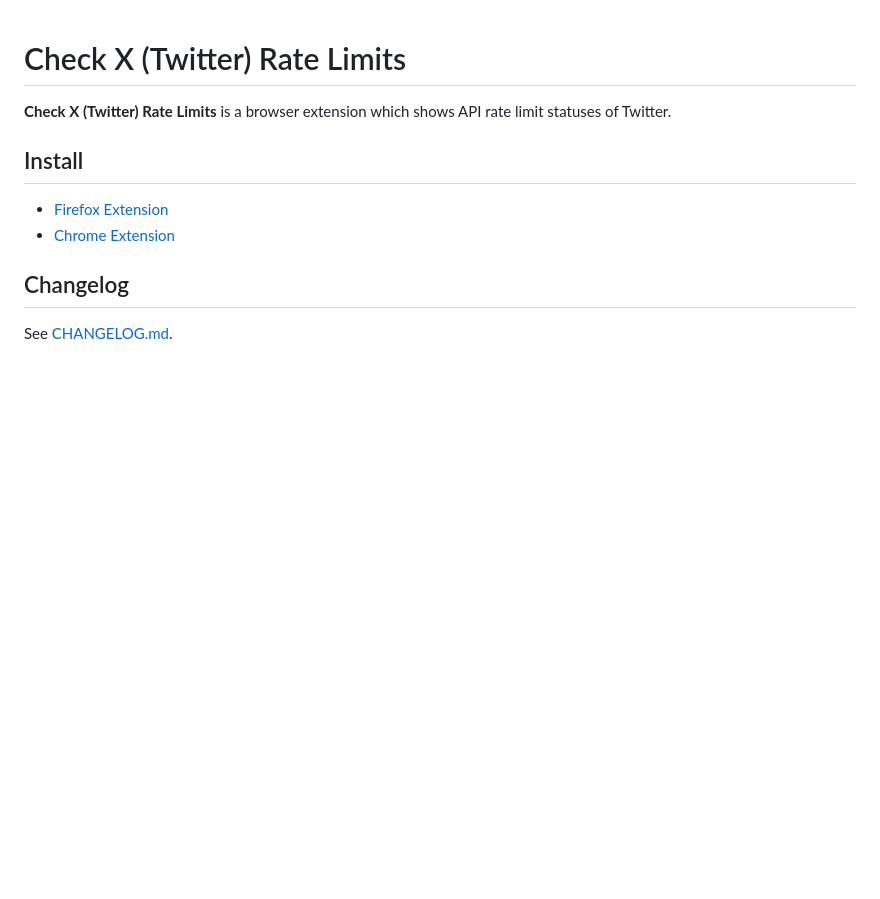
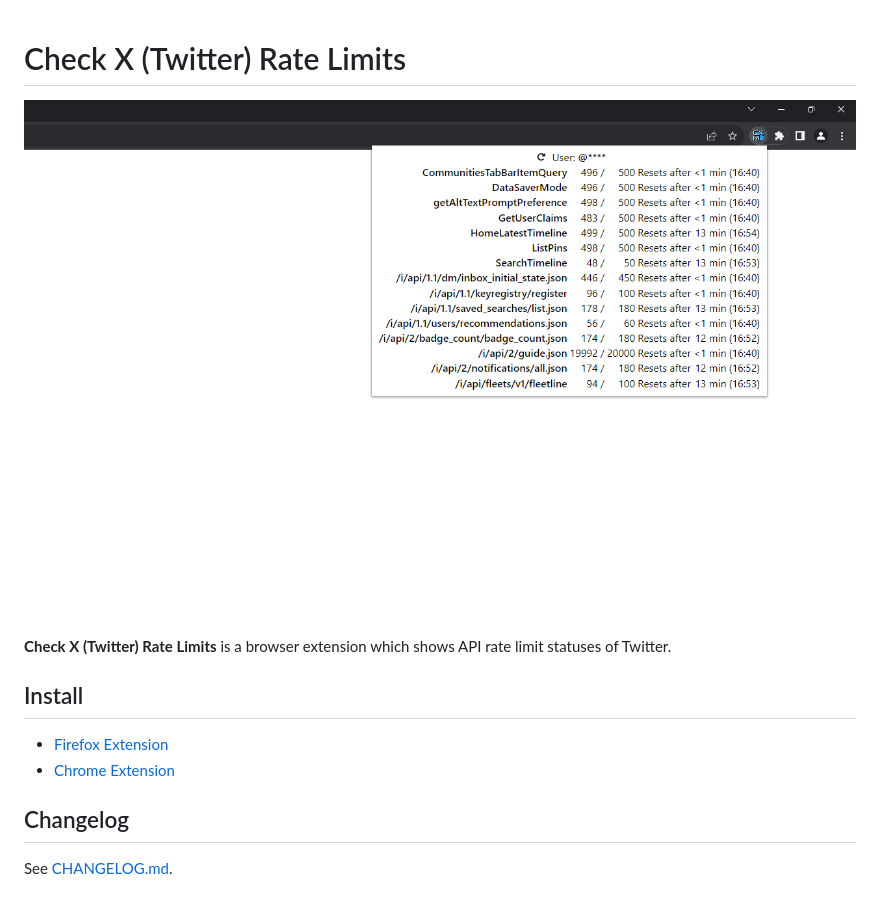
Before and after one commit to funame0/check-x-rate-limits, a Markdown page: README.md, the part around the change. Drawn GitHub-style; pictures changed too: screenshots/en.png (added); blank space fills up the shorter version.

Commit message:
Add a screenshot

```diff
--- a/README.md
+++ b/README.md
@@ -1,4 +1,6 @@
 # Check X (Twitter) Rate Limits
+
+![](screenshots/en.png)
 
 **Check X (Twitter) Rate Limits** is a browser extension which shows API rate limit statuses of Twitter.
 
```
